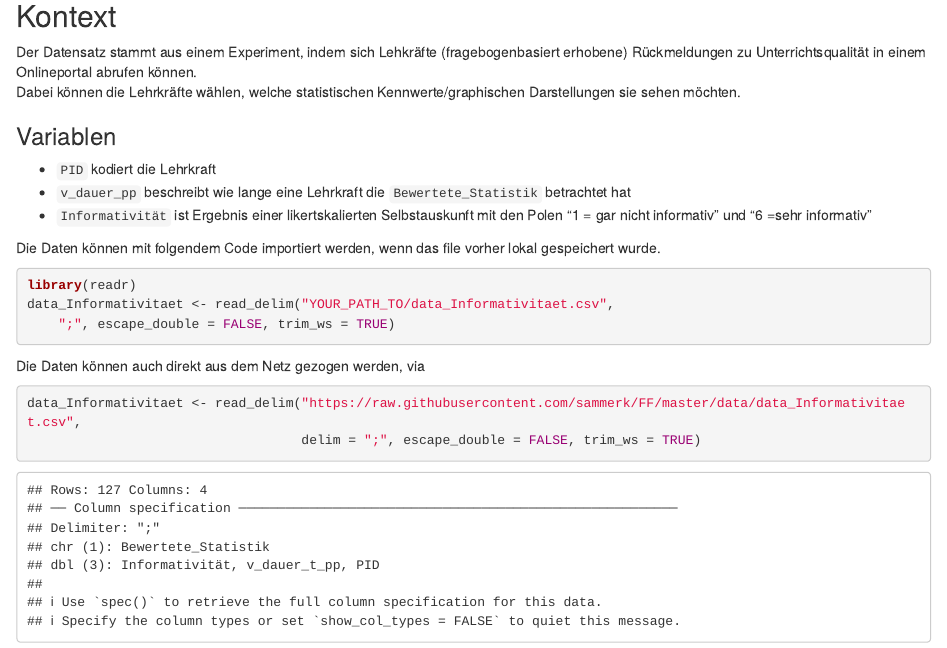
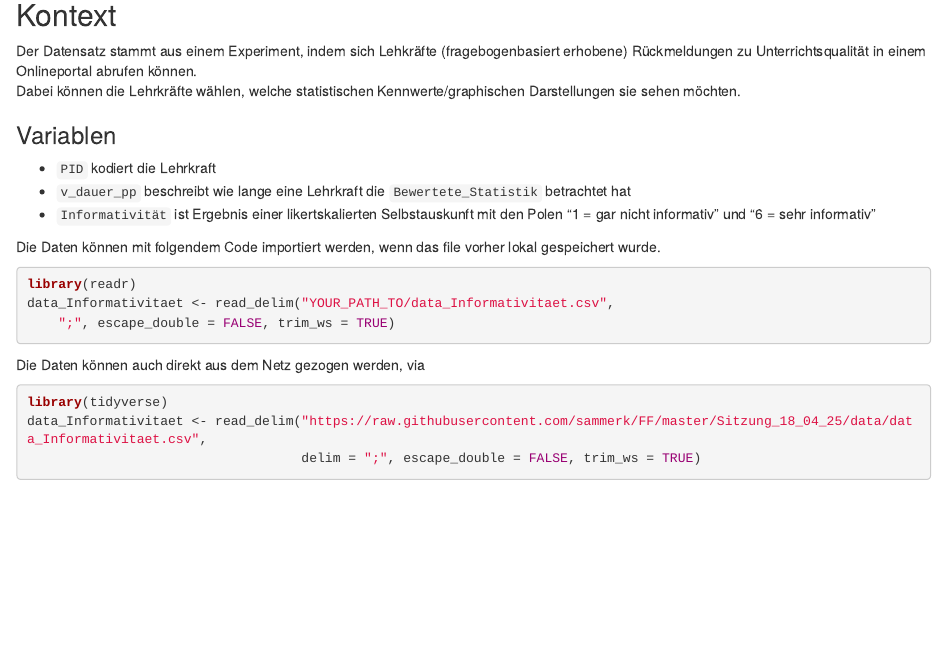
Before and after one commit to sammerk/FF, an R Markdown document (Sitzung_18_04_25/Codebook zu daten_Informativitaet.Rmd): the page in a window 1100 px wide, from 90 px down. Rendered offline with R 4.5, knitr and Pandoc, with nearby package versions; a font, style sheet, LaTeX package, included part or bibliography that could not be used is replaced or left out; common packages that the code uses without loading them are loaded.

Commit message:
Second COmit

````diff
--- a/Sitzung_18_04_25/Codebook zu daten_Informativitaet.Rmd
+++ b/Sitzung_18_04_25/Codebook zu daten_Informativitaet.Rmd
@@ -24,7 +24,8 @@ data_Informativitaet <- read_delim("YOUR_PATH_TO/data_Informativitaet.csv",
 ```
 
 Die Daten können auch direkt aus dem Netz gezogen werden, via
-```{r}
-data_Informativitaet <- read_delim("https://raw.githubusercontent.com/sammerk/FF/master/data/data_Informativitaet.csv",
+```{r, eval = F}
+library(tidyverse)
+data_Informativitaet <- read_delim("https://raw.githubusercontent.com/sammerk/FF/master/Sitzung_18_04_25/data/data_Informativitaet.csv",
                                    delim = ";", escape_double = FALSE, trim_ws = TRUE)
 ```
````
Also changed, not shown: Sitzung_18_04_25/Codebook_zu_daten_Informativitaet.html, Sitzung_18_04_25/Codebook zu daten_Informativitaet.Rmd (2 more changed lines), 1 other file.
